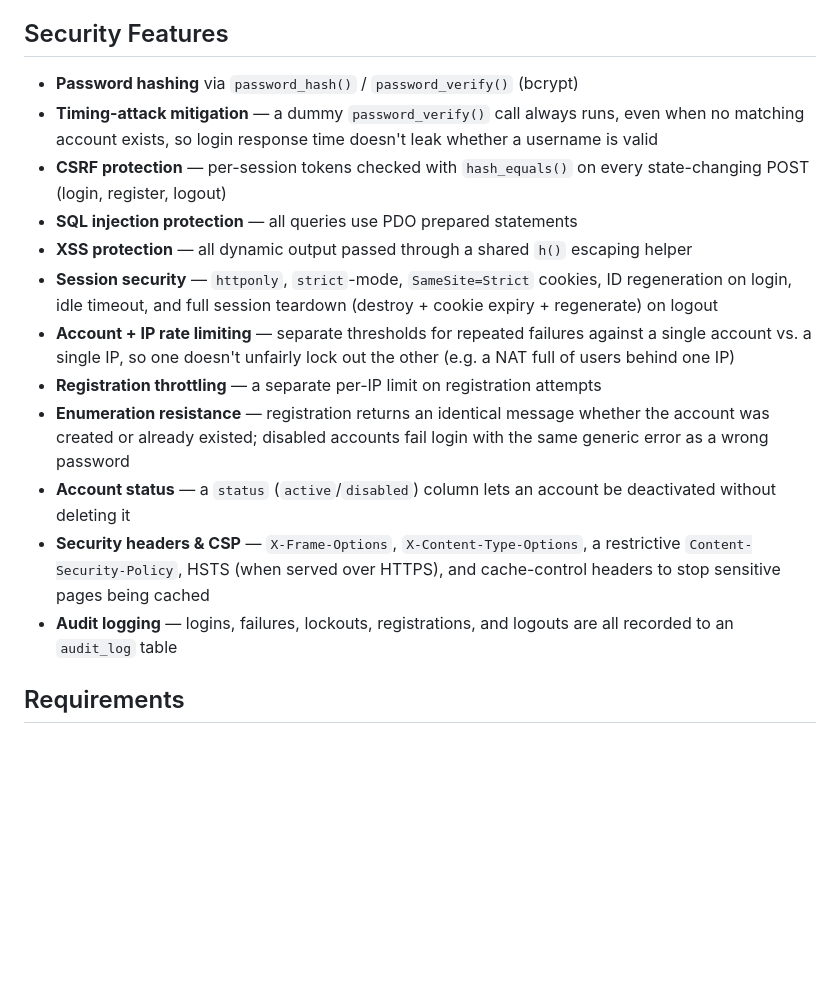
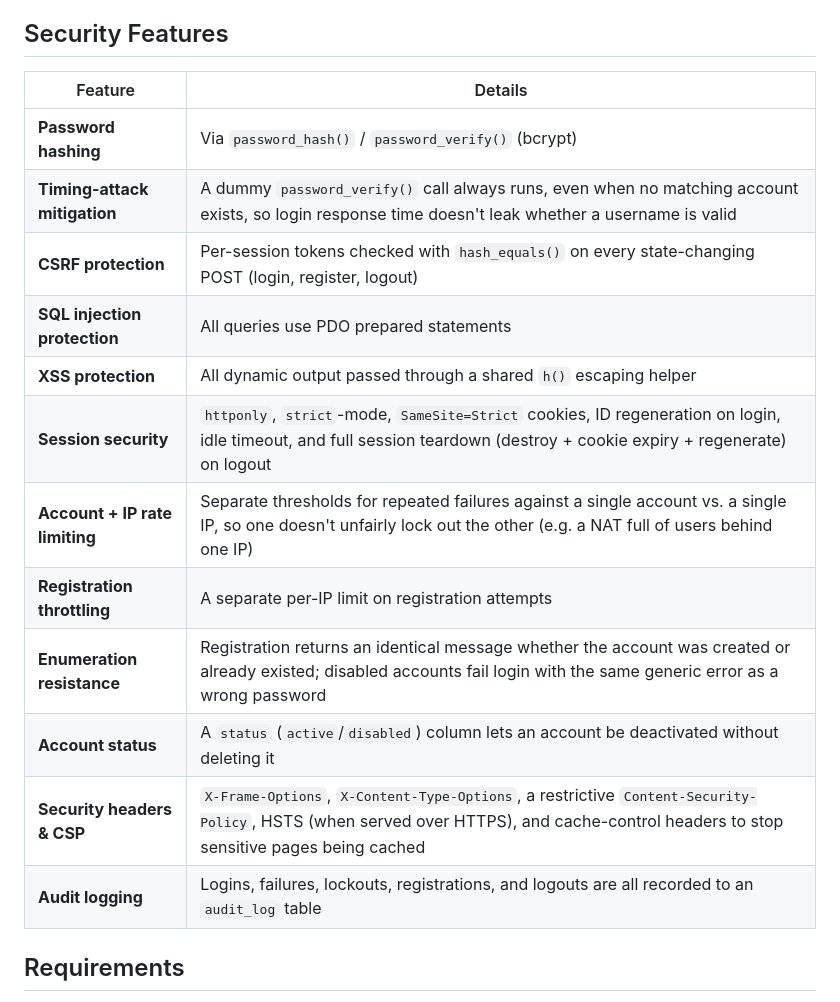
Before and after one commit to CoastMushrooms/Secure-Php-Login, a Markdown page: README.md, the part around the change. GitHub-like rendering; blank space fills up the shorter version.

Commit message:
Update README with security features table

```diff
--- a/README.md
+++ b/README.md
@@ -4,18 +4,20 @@ A PHP + MySQL authentication system (login, registration, session-protected dash
 
 ## Security Features
 
-- **Password hashing** via `password_hash()` / `password_verify()` (bcrypt)
-- **Timing-attack mitigation** — a dummy `password_verify()` call always runs, even when no matching account exists, so login response time doesn't leak whether a username is valid
-- **CSRF protection** — per-session tokens checked with `hash_equals()` on every state-changing POST (login, register, logout)
-- **SQL injection protection** — all queries use PDO prepared statements
-- **XSS protection** — all dynamic output passed through a shared `h()` escaping helper
-- **Session security** — `httponly`, `strict`-mode, `SameSite=Strict` cookies, ID regeneration on login, idle timeout, and full session teardown (destroy + cookie expiry + regenerate) on logout
-- **Account + IP rate limiting** — separate thresholds for repeated failures against a single account vs. a single IP, so one doesn't unfairly lock out the other (e.g. a NAT full of users behind one IP)
-- **Registration throttling** — a separate per-IP limit on registration attempts
-- **Enumeration resistance** — registration returns an identical message whether the account was created or already existed; disabled accounts fail login with the same generic error as a wrong password
-- **Account status** — a `status` (`active`/`disabled`) column lets an account be deactivated without deleting it
-- **Security headers & CSP** — `X-Frame-Options`, `X-Content-Type-Options`, a restrictive `Content-Security-Policy`, HSTS (when served over HTTPS), and cache-control headers to stop sensitive pages being cached
-- **Audit logging** — logins, failures, lockouts, registrations, and logouts are all recorded to an `audit_log` table
+| Feature | Details |
+|---|---|
+| **Password hashing** | Via `password_hash()` / `password_verify()` (bcrypt) |
+| **Timing-attack mitigation** | A dummy `password_verify()` call always runs, even when no matching account exists, so login response time doesn't leak whether a username is valid |
+| **CSRF protection** | Per-session tokens checked with `hash_equals()` on every state-changing POST (login, register, logout) |
+| **SQL injection protection** | All queries use PDO prepared statements |
+| **XSS protection** | All dynamic output passed through a shared `h()` escaping helper |
+| **Session security** | `httponly`, `strict`-mode, `SameSite=Strict` cookies, ID regeneration on login, idle timeout, and full session teardown (destroy + cookie expiry + regenerate) on logout |
+| **Account + IP rate limiting** | Separate thresholds for repeated failures against a single account vs. a single IP, so one doesn't unfairly lock out the other (e.g. a NAT full of users behind one IP) |
+| **Registration throttling** | A separate per-IP limit on registration attempts |
+| **Enumeration resistance** | Registration returns an identical message whether the account was created or already existed; disabled accounts fail login with the same generic error as a wrong password |
+| **Account status** | A `status` (`active`/`disabled`) column lets an account be deactivated without deleting it |
+| **Security headers & CSP** | `X-Frame-Options`, `X-Content-Type-Options`, a restrictive `Content-Security-Policy`, HSTS (when served over HTTPS), and cache-control headers to stop sensitive pages being cached |
+| **Audit logging** | Logins, failures, lockouts, registrations, and logouts are all recorded to an `audit_log` table |
 
 ## Requirements
 
```
